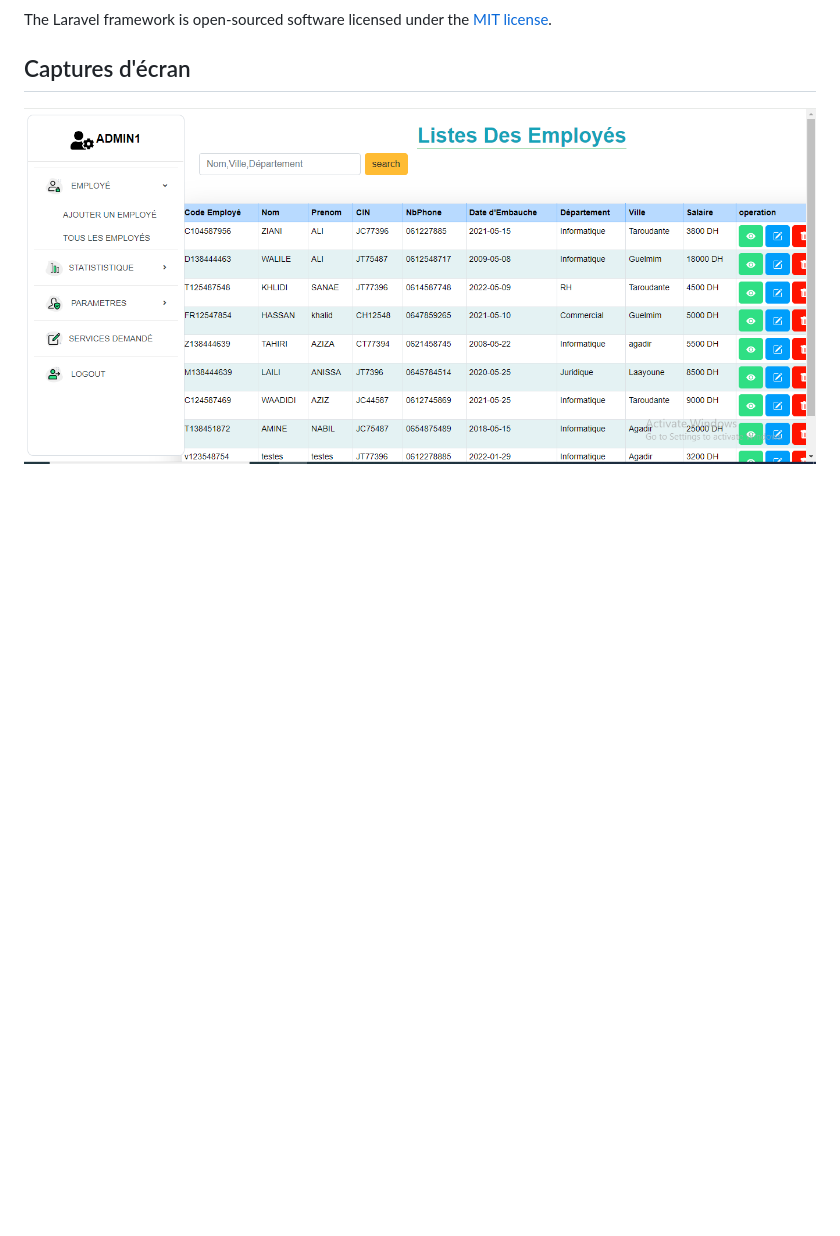
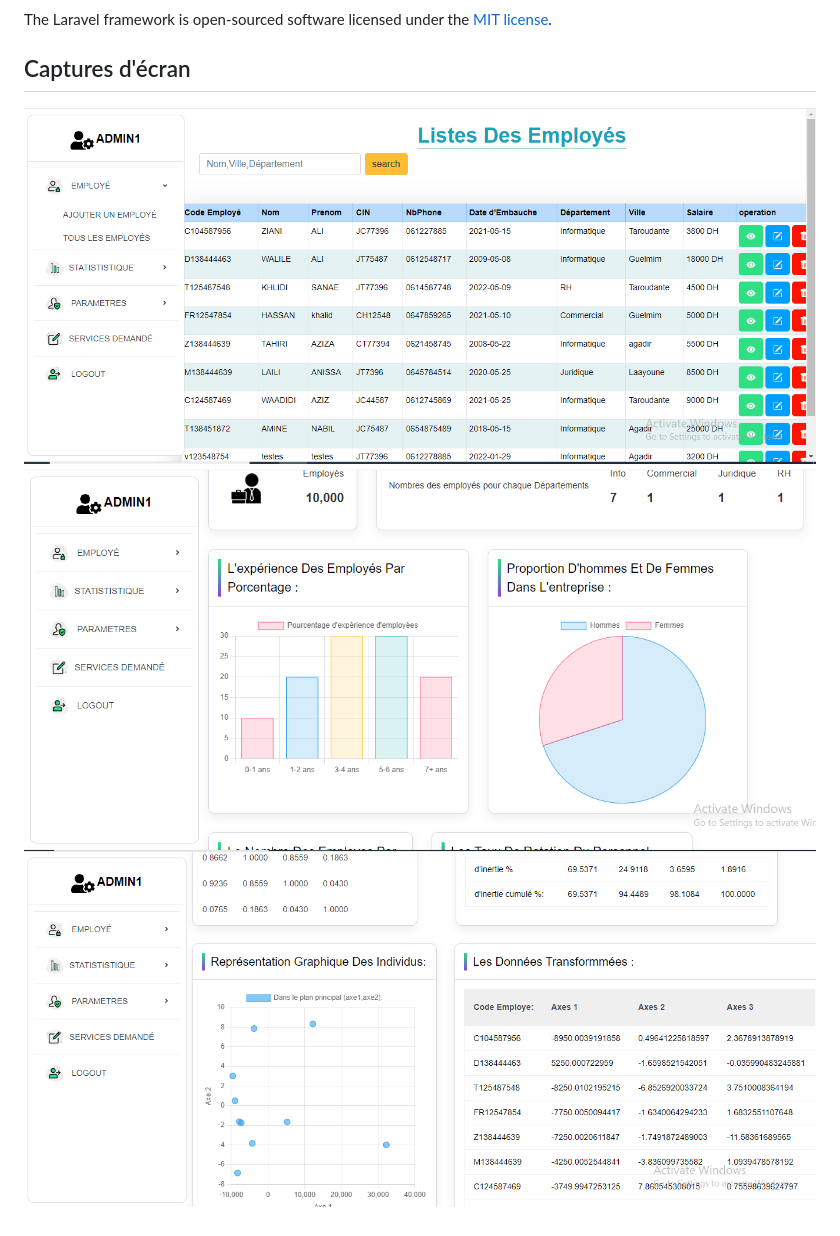
Before and after one commit to ALi169-alt/Projet_Laravel_ACP, a Markdown page: README.md, the part around the change. Rendered like a GitHub page; blank space fills up the shorter version.

```diff
--- a/README.md
+++ b/README.md
@@ -68,3 +68,5 @@ The Laravel framework is open-sourced software licensed under the [MIT license](
 ## Captures d'écran
 
 ![Description de l'image](./screenshots/Capture.PNG)
+![Description de l'image](./screenshots/Capture2.PNG)
+![Description de l'image](./screenshots/Capture3.PNG)
```
